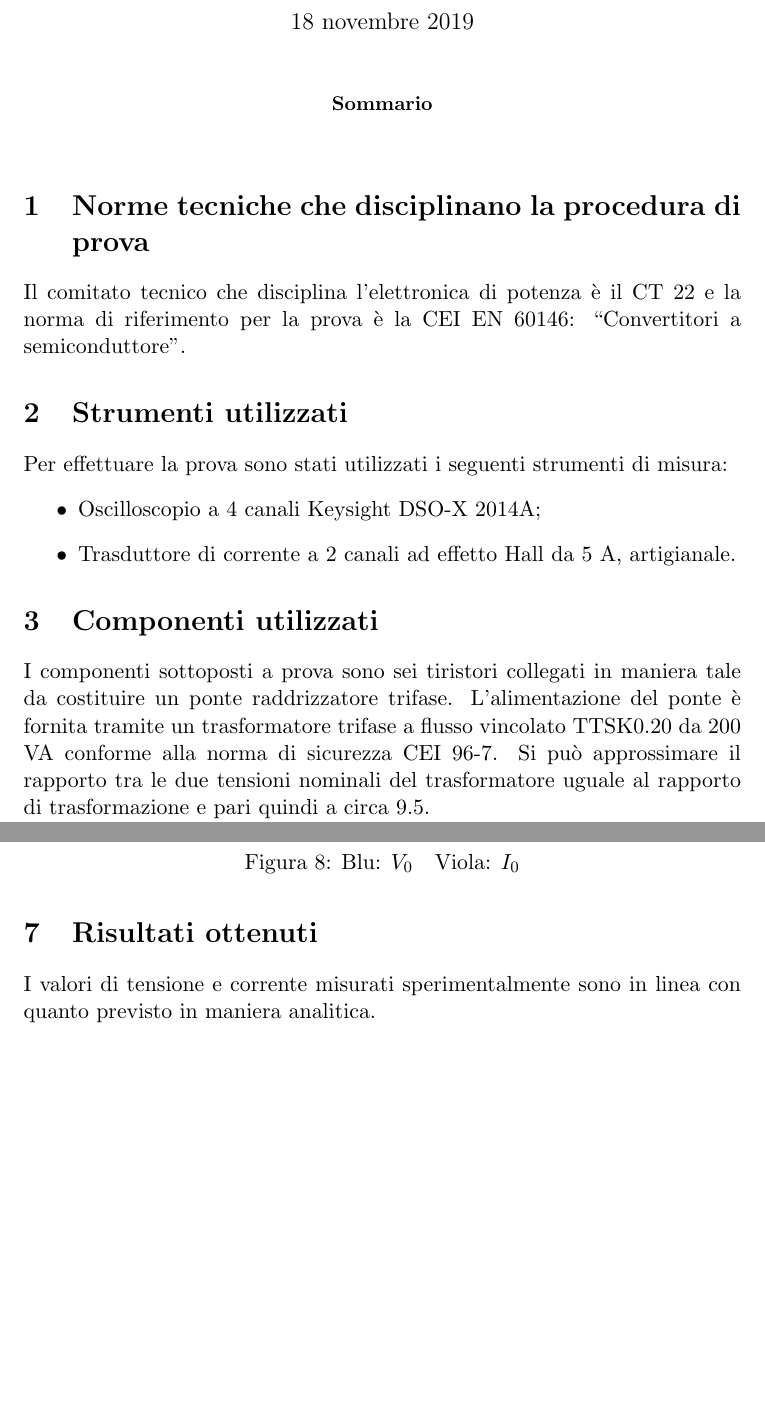
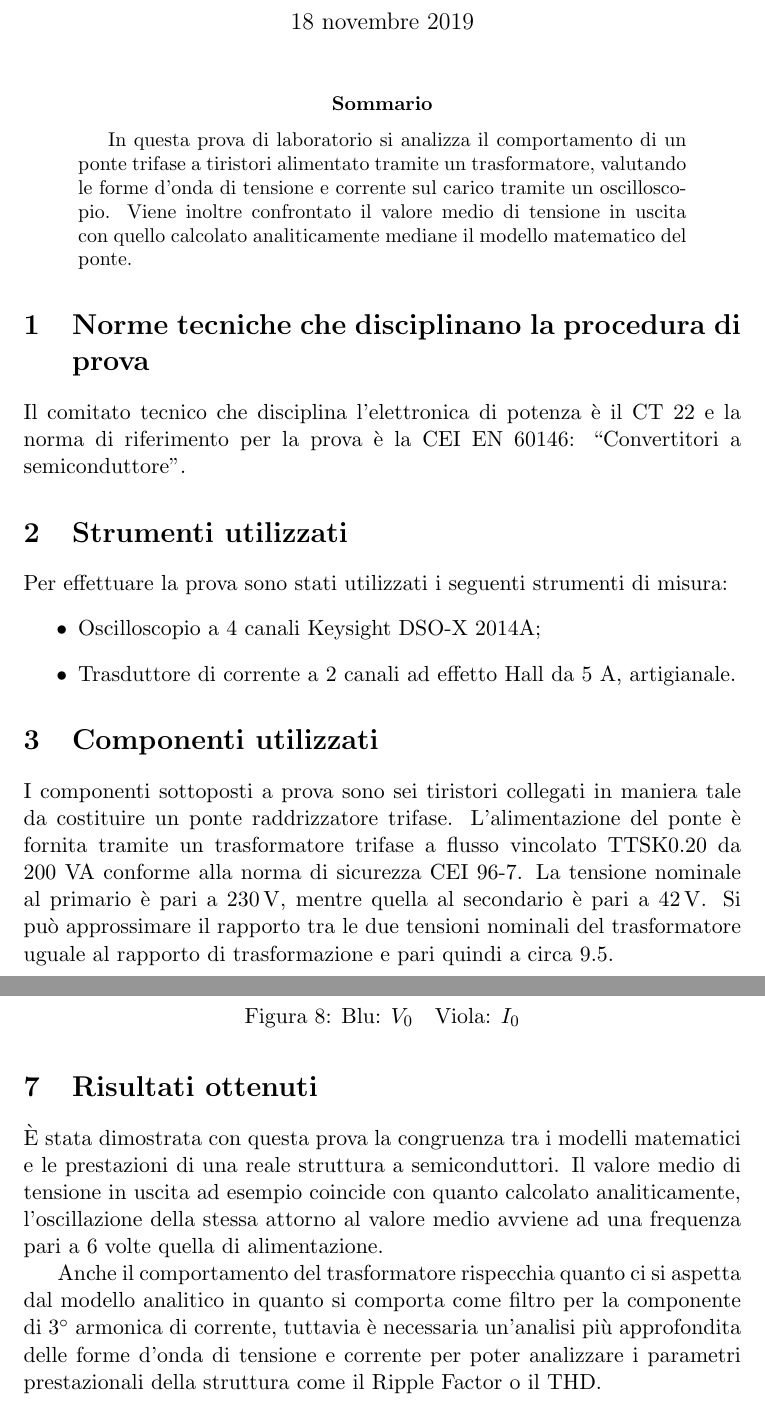
Before and after one commit to FlashNoob98/Relazione_FEP, a LaTeX paper (Relazione.tex): two parts of pages 1 and 12 of 12, joined at a grey line, cut so that both start at the same text, the shorter picture padded with empty space. Compiled offline with pdfLaTeX.

Commit message:
Terminata relazione versione 1.0

```diff
--- a/Relazione.tex
+++ b/Relazione.tex
@@ -29,7 +27,11 @@
 \maketitle
 
 \begin{abstract}
-
+In questa prova di laboratorio si analizza il comportamento di un ponte trifase a
+tiristori alimentato tramite un trasformatore, valutando le forme d'onda di tensione
+e corrente sul carico tramite un oscilloscopio. Viene inoltre confrontato il valore
+medio di tensione in uscita con quello calcolato analiticamente mediane il modello matematico
+del ponte.
 \end{abstract}
 
 \begin{comment}
@@ -63,6 +65,8 @@ I componenti sottoposti a prova sono sei tiristori collegati in maniera tale da
 costituire un ponte raddrizzatore trifase.
 L'alimentazione del ponte è fornita tramite un trasformatore trifase a flusso vincolato
 TTSK0.20 da 200 VA conforme alla norma di sicurezza CEI 96-7.
+La tensione nominale al primario è pari a $\SI{230}{\volt}$, mentre quella al
+secondario è pari a $\SI{42}{\volt}$.
 Si può approssimare il rapporto tra le due tensioni nominali del trasformatore uguale al
 rapporto di trasformazione e pari quindi a circa 9.5.
 
@@ -390,6 +394,16 @@ puramente resistivo.
 
 \section{Risultati ottenuti}
 %In questa sezione inserisci le immagini dell'oscilloscopio
-I valori di tensione e corrente misurati sperimentalmente sono in linea con quanto
-previsto in maniera analitica.
+%MA ANCHE NO! LE HO MESSE PRIMA!!!
+È stata dimostrata con questa prova la congruenza tra i modelli matematici e le
+prestazioni di una reale struttura a semiconduttori. Il valore medio di tensione
+in uscita ad esempio coincide con quanto calcolato analiticamente, l'oscillazione
+della stessa attorno al valore medio avviene ad una frequenza pari a 6 volte quella
+di alimentazione.
+
+Anche il comportamento del trasformatore rispecchia quanto ci si aspetta dal modello
+analitico in quanto si comporta come filtro per la componente di \ang{3} armonica
+di corrente, tuttavia è necessaria un'analisi più approfondita delle forme d'onda
+di tensione e corrente per poter analizzare i parametri prestazionali della struttura come il Ripple Factor o il THD.
+%aggiungerai il Power Factor?
 \end{document}
```
Also changed, not shown: img/trasformatore.JPG (added), Relazione.tex (2 more changed lines), 1 other file.
